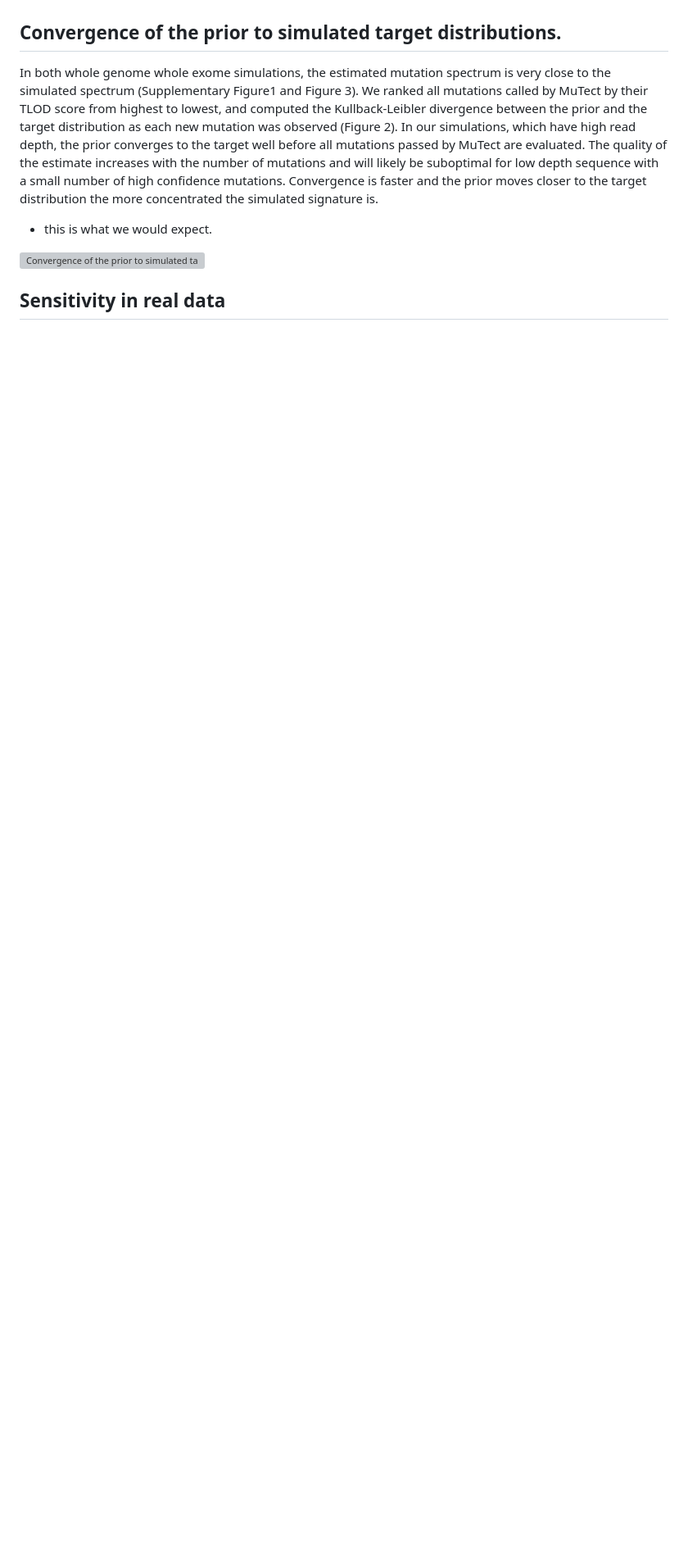
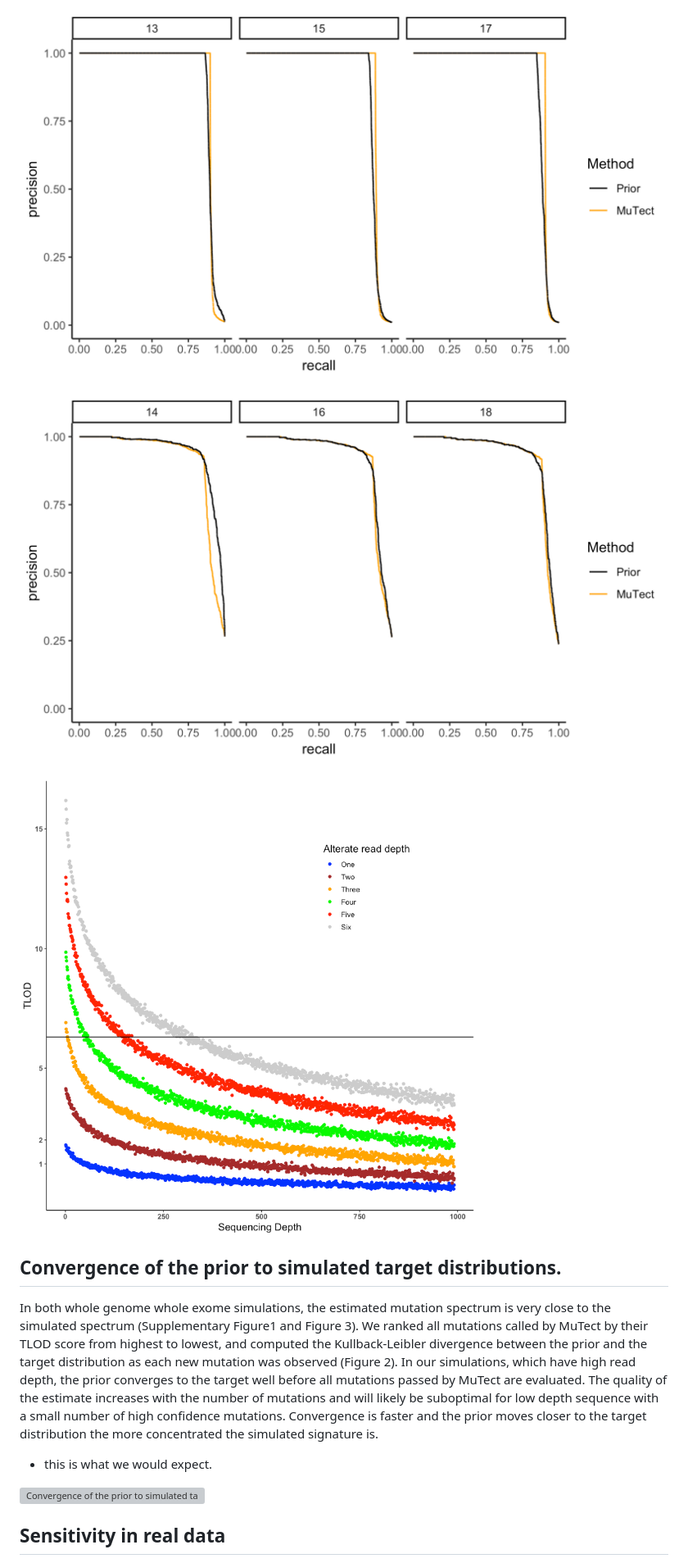
Before and after one commit to bmannakee/caller_paper, a Markdown page: paper.md, the part around the change printed below. Shown: that part at 82% size. Drawn GitHub-style; pictures changed too: figures/odds_draft_plot.png (added), figures/prc_wes_plots.png (added), figures/prc_wgs_plots.png (added); blank space fills up the shorter version; grey boxes are pictures that could not be loaded.

Commit message:
check in prc and odds plots with text

```diff
--- a/paper.md
+++ b/paper.md
@@ -124,4 +133,9 @@ In such cases precision-recall curves give a better sense of the risk/reward tra
 
+![WGS precision-recall plot](figures/prc_wgs_plots.png)
+
+![WES precision-recall plot](figures/prc_wes_plots.png)
+
+![Plot of dependence of TLOD on sequencing depth](figures/odds_draft_plot.png)
 
 ## Convergence of the prior to simulated target distributions.
 In both whole genome whole exome simulations, the estimated mutation spectrum is very close to the simulated spectrum (Supplementary Figure1 and Figure 3).
```
Also changed, not shown: other parts of paper.md (+15 -6 lines), 1 other file.
